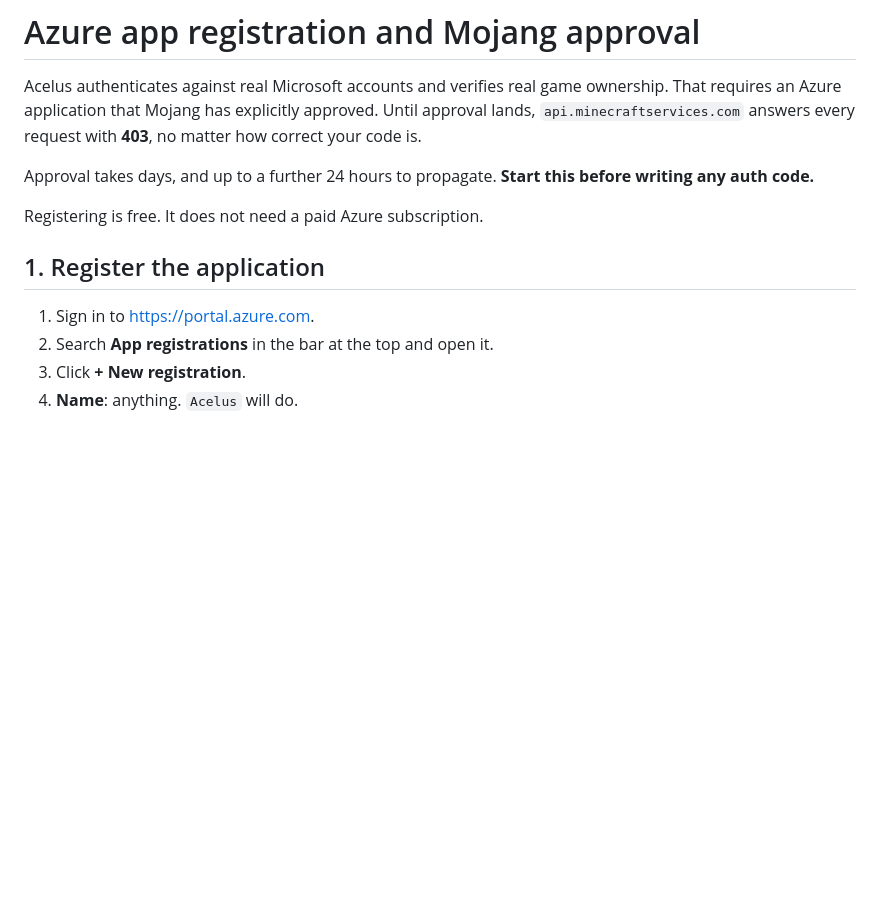
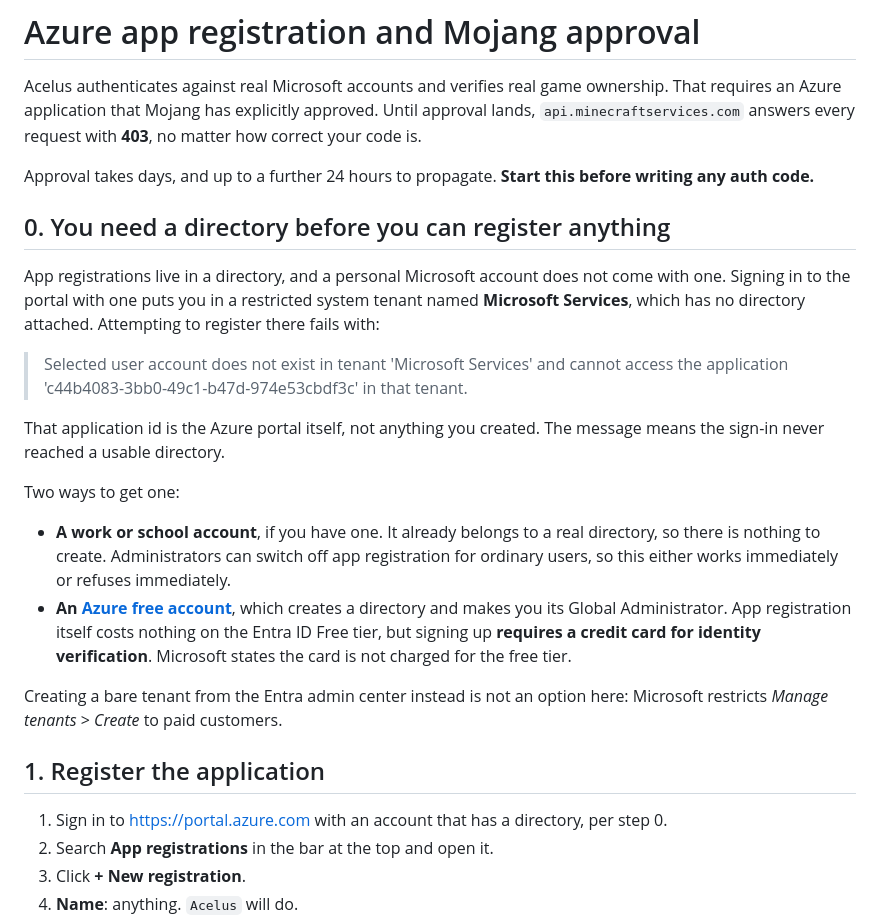
Before and after one commit to jaysyrk/Acelus, a Markdown page: docs/AZURE_SETUP.md, the part around the change. GitHub-like rendering; blank space fills up the shorter version.

Commit message:
Say that a personal Microsoft account cannot register an app
The walkthrough started at the registration form, which is past the point
where a personal account is actually stopped. Signing in with one lands in
a restricted system tenant with no directory, and the failure names the
Azure portal's own application id, so it reads like something is broken
rather than like a missing prerequisite.

Documents the two ways to get a directory and what each costs. The Azure
free account wants a credit card for identity verification, which is the
kind of thing worth knowing before starting rather than three steps in, and
creating a bare tenant instead is restricted to paid customers.

```diff
--- a/docs/AZURE_SETUP.md
+++ b/docs/AZURE_SETUP.md
@@ -7,11 +7,34 @@ requires an Azure application that Mojang has explicitly approved. Until approva
 Approval takes days, and up to a further 24 hours to propagate. **Start this before writing any
 auth code.**
 
-Registering is free. It does not need a paid Azure subscription.
+## 0. You need a directory before you can register anything
+
+App registrations live in a directory, and a personal Microsoft account does not come with one.
+Signing in to the portal with one puts you in a restricted system tenant named **Microsoft
+Services**, which has no directory attached. Attempting to register there fails with:
+
+> Selected user account does not exist in tenant 'Microsoft Services' and cannot access the
+> application 'c44b4083-3bb0-49c1-b47d-974e53cbdf3c' in that tenant.
+
+That application id is the Azure portal itself, not anything you created. The message means the
+sign-in never reached a usable directory.
+
+Two ways to get one:
+
+- **A work or school account**, if you have one. It already belongs to a real directory, so there
+  is nothing to create. Administrators can switch off app registration for ordinary users, so this
+  either works immediately or refuses immediately.
+- **An [Azure free account](https://azure.microsoft.com/free)**, which creates a directory and
+  makes you its Global Administrator. App registration itself costs nothing on the Entra ID Free
+  tier, but signing up **requires a credit card for identity verification**. Microsoft states the
+  card is not charged for the free tier.
+
+Creating a bare tenant from the Entra admin center instead is not an option here: Microsoft
+restricts *Manage tenants* > *Create* to paid customers.
 
 ## 1. Register the application
 
-1. Sign in to <https://portal.azure.com>.
+1. Sign in to <https://portal.azure.com> with an account that has a directory, per step 0.
 2. Search **App registrations** in the bar at the top and open it.
 3. Click **+ New registration**.
 4. **Name**: anything. `Acelus` will do.
```
